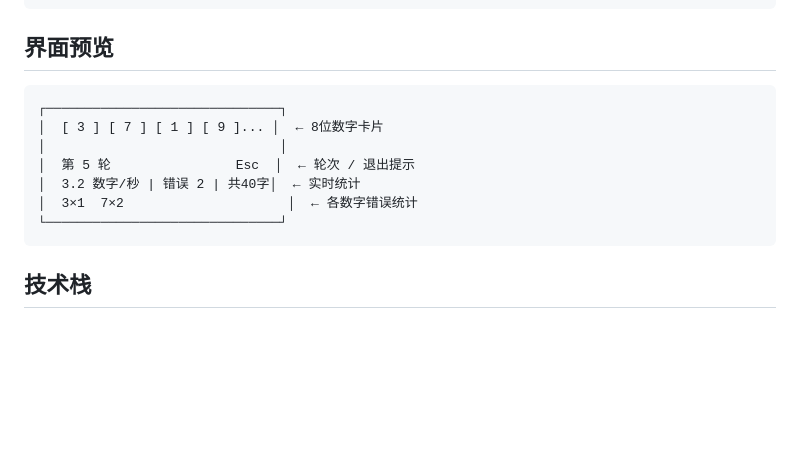
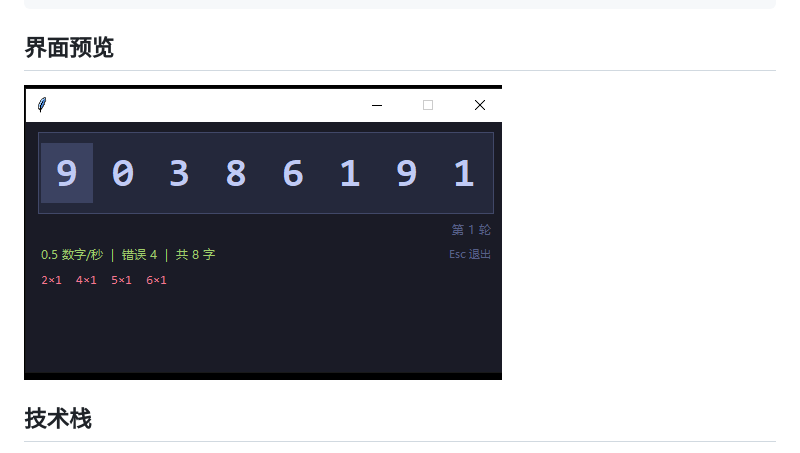
Before and after one commit to m1978xz/m1978xz.github.io, a Markdown page: numpad/README.md, the part around the change. GitHub-like rendering; pictures changed too: numpad/练习器.png (added); blank space fills up the shorter version.

````diff
--- a/numpad/README.md
+++ b/numpad/README.md
@@ -38,15 +38,7 @@ pyinstaller --onefile --windowed --name "小键盘数字盲打练习" numpad_pra
 
 ## 界面预览
 
-```
-┌──────────────────────────────┐
-│  [ 3 ] [ 7 ] [ 1 ] [ 9 ]... │  ← 8位数字卡片
-│                              │
-│  第 5 轮                Esc  │  ← 轮次 / 退出提示
-│  3.2 数字/秒 | 错误 2 | 共40字│  ← 实时统计
-│  3×1  7×2                     │  ← 各数字错误统计
-└──────────────────────────────┘
-```
+![界面预览](练习器.png)
 
 ## 技术栈
 
````
Also changed, not shown: 1 other file.
